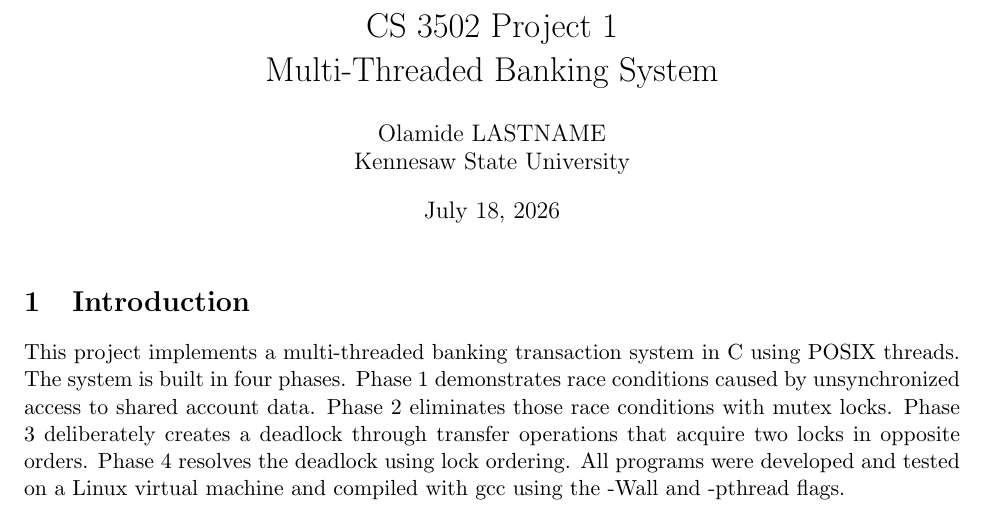
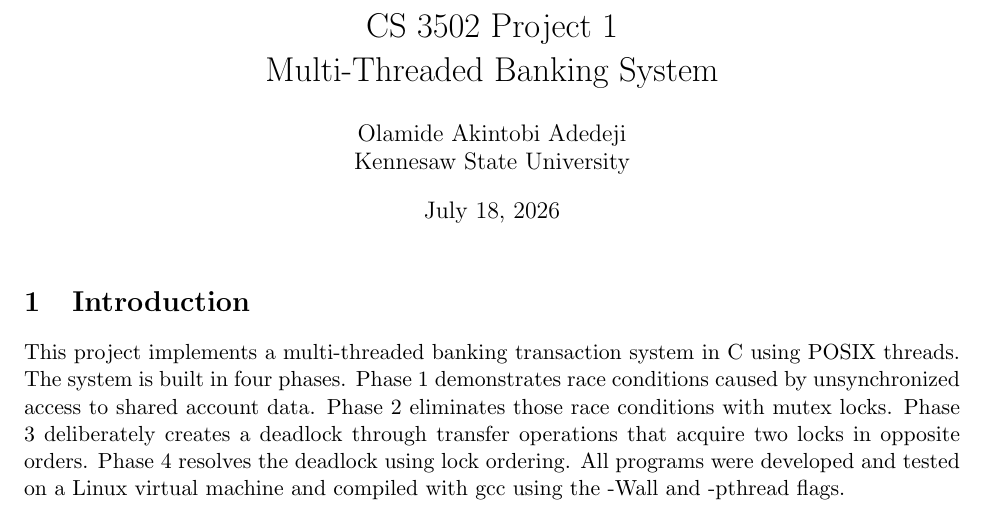
Before and after one commit to Olamide-AA/CS3502, a LaTeX document (project1/report.tex): part of page 1 of 9, cut so that both start at the same text. Compiled offline with pdfLaTeX.

Commit message:
Fix typo in report.tex

```diff
--- a/project1/report.tex
+++ b/project1/report.tex
@@ -18,7 +18,7 @@
 }
 
 \title{CS 3502 Project 1 \\ Multi-Threaded Banking System}
-\author{Olamide LASTNAME \\ Kennesaw State University}
+\author{Olamide Akintobi Adedeji \\ Kennesaw State University}
 \date{\today}
 
 \begin{document}
```
